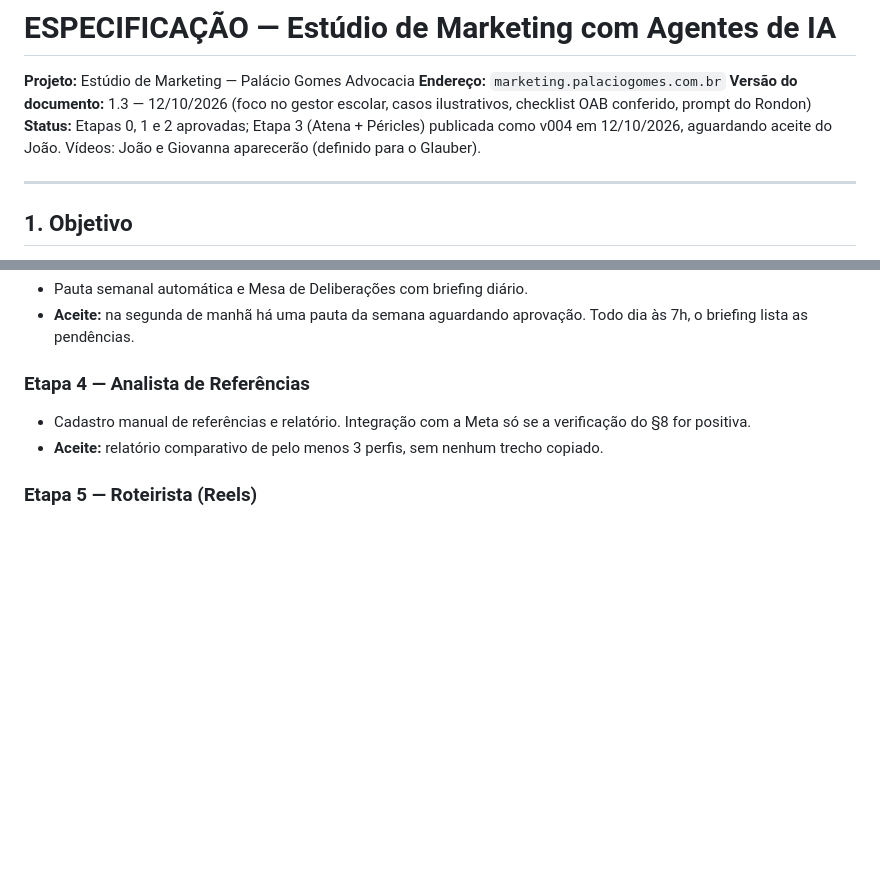
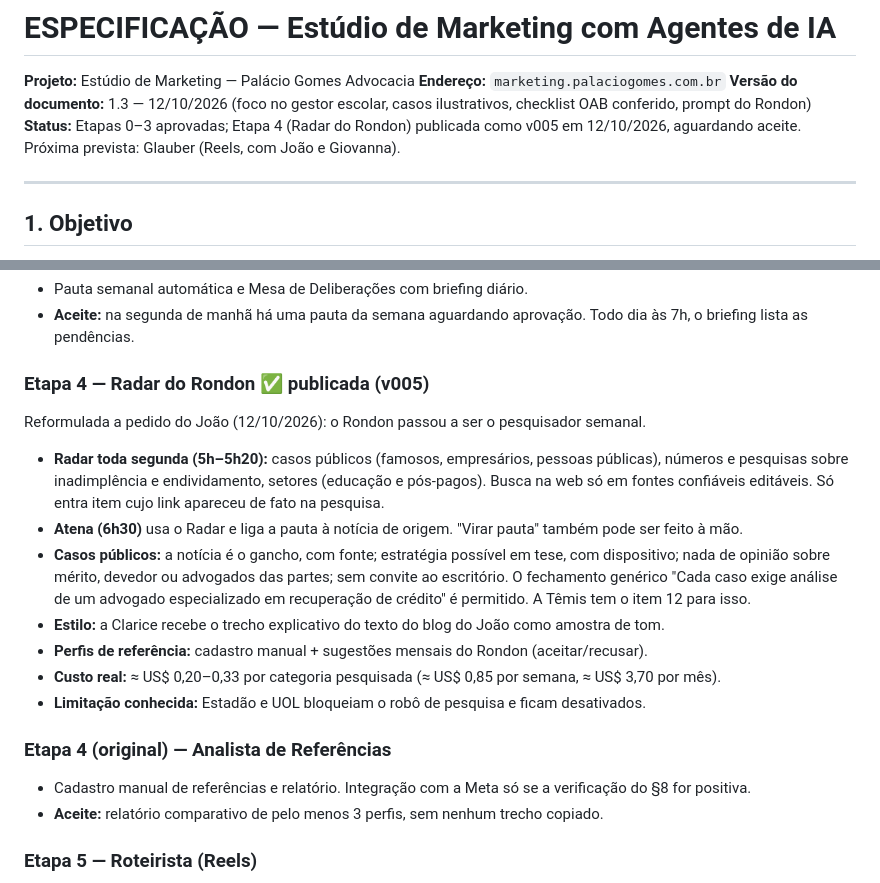
Before and after one commit to joaopdsg1/estudio-marketing, a Markdown page: docs/ESPECIFICACAO_estudio_marketing.md, 2 parts joined by grey strips. GitHub-like rendering; blank space fills up the shorter version.

Commit message:
docs: etapa 4 (Radar) na especificação
Co-Authored-By: Claude Opus 5.5 <noreply@anthropic.com>
Claude-Session: https://claude.ai/code/session_01BoM7oJDuC42DrNyWkNUtgd

```diff
--- a/docs/ESPECIFICACAO_estudio_marketing.md
+++ b/docs/ESPECIFICACAO_estudio_marketing.md
@@ -3,7 +3,7 @@
 **Projeto:** Estúdio de Marketing — Palácio Gomes Advocacia
 **Endereço:** `marketing.palaciogomes.com.br`
 **Versão do documento:** 1.3 — 12/10/2026 (foco no gestor escolar, casos ilustrativos, checklist OAB conferido, prompt do Rondon)
-**Status:** Etapas 0, 1 e 2 aprovadas; Etapa 3 (Atena + Péricles) publicada como v004 em 12/10/2026, aguardando aceite do João. Vídeos: João e Giovanna aparecerão (definido para o Glauber).
+**Status:** Etapas 0–3 aprovadas; Etapa 4 (Radar do Rondon) publicada como v005 em 12/10/2026, aguardando aceite. Próxima prevista: Glauber (Reels, com João e Giovanna).
 
 ---
 
@@ -301,7 +301,18 @@ Entregue: função `rotina` (Atena com Sonnet 5.5; Péricles com Haiku 5.5) e ag
 - Pauta semanal automática e Mesa de Deliberações com briefing diário.
 - **Aceite:** na segunda de manhã há uma pauta da semana aguardando aprovação. Todo dia às 7h, o briefing lista as pendências.
 
-### Etapa 4 — Analista de Referências
+### Etapa 4 — Radar do Rondon ✅ publicada (v005)
+
+Reformulada a pedido do João (12/10/2026): o Rondon passou a ser o pesquisador semanal.
+- **Radar toda segunda (5h–5h20):** casos públicos (famosos, empresários, pessoas públicas), números e pesquisas sobre inadimplência e endividamento, setores (educação e pós-pagos). Busca na web só em fontes confiáveis editáveis. Só entra item cujo link apareceu de fato na pesquisa.
+- **Atena (6h30)** usa o Radar e liga a pauta à notícia de origem. "Virar pauta" também pode ser feito à mão.
+- **Casos públicos:** a notícia é o gancho, com fonte; estratégia possível em tese, com dispositivo; nada de opinião sobre mérito, devedor ou advogados das partes; sem convite ao escritório. O fechamento genérico "Cada caso exige análise de um advogado especializado em recuperação de crédito" é permitido. A Têmis tem o item 12 para isso.
+- **Estilo:** a Clarice recebe o trecho explicativo do texto do blog do João como amostra de tom.
+- **Perfis de referência:** cadastro manual + sugestões mensais do Rondon (aceitar/recusar).
+- **Custo real:** ≈ US$ 0,20–0,33 por categoria pesquisada (≈ US$ 0,85 por semana, ≈ US$ 3,70 por mês).
+- **Limitação conhecida:** Estadão e UOL bloqueiam o robô de pesquisa e ficam desativados.
+
+### Etapa 4 (original) — Analista de Referências
 - Cadastro manual de referências e relatório. Integração com a Meta só se a verificação do §8 for positiva.
 - **Aceite:** relatório comparativo de pelo menos 3 perfis, sem nenhum trecho copiado.
 
```
